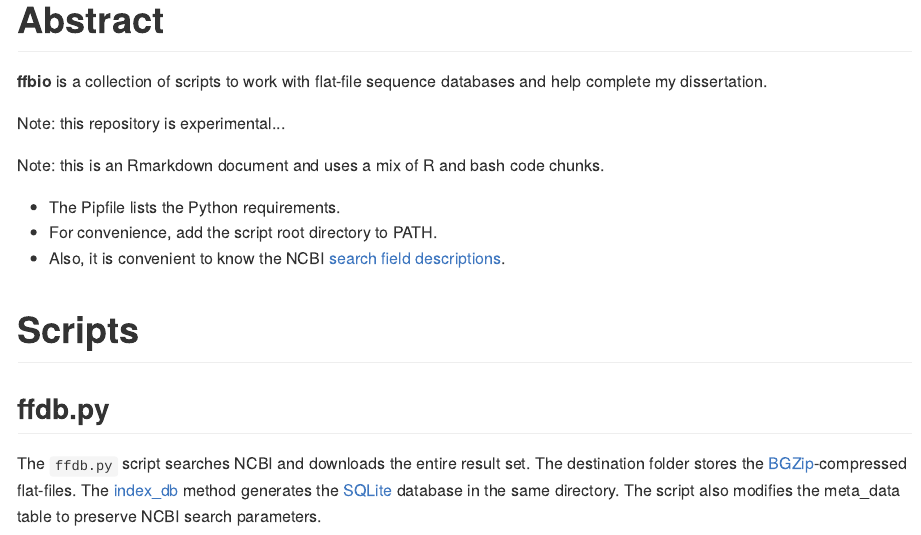
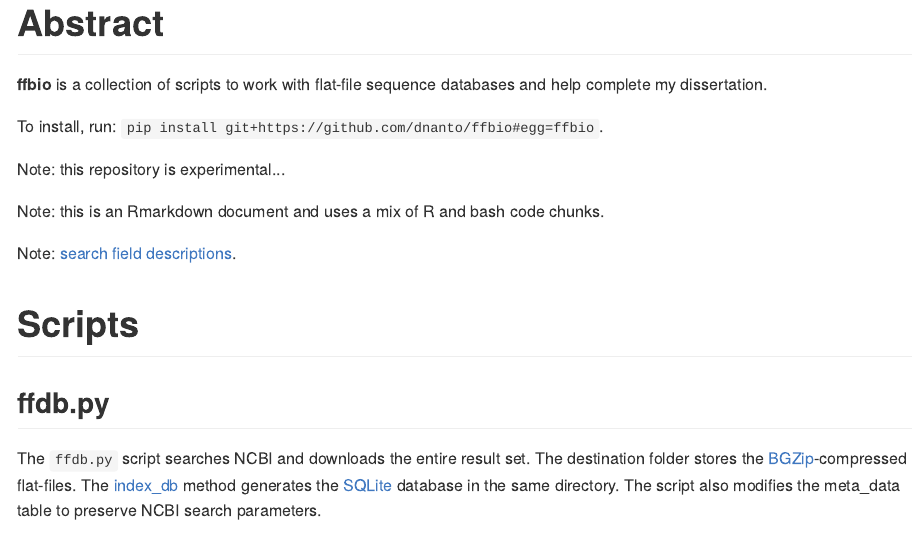
Before and after one commit to dnanto/ffbio, an R Markdown document (README.Rmd): the page in a window 1100 px wide, from its top. The pictures show the output file README.md that the author committed with the source, drawn offline in the style of GitHub; long lines of code are wrapped.

Commit message:
update readme

````diff
--- a/README.Rmd
+++ b/README.Rmd
@@ -28,13 +28,13 @@ Sys.setenv(PATH = PATH, PYTHONPATH = PYTHONPATH)
 
 **ffbio** is a collection of scripts to work with flat-file sequence databases and help complete my dissertation.
 
+To install, run: ```pip install git+https://github.com/dnanto/ffbio#egg=ffbio```.
+
 Note: this repository is experimental...
 
 Note: this is an Rmarkdown document and uses a mix of R and bash code chunks.
 
-* The Pipfile lists the Python requirements.
-* For convenience, add the script root directory to PATH.
-* Also, it is convenient to know the NCBI [search field descriptions](https://www.ncbi.nlm.nih.gov/books/NBK49540/).
+Note: [search field descriptions](https://www.ncbi.nlm.nih.gov/books/NBK49540/).
 
 # Scripts
 
````
Also changed, not shown: README.md.
